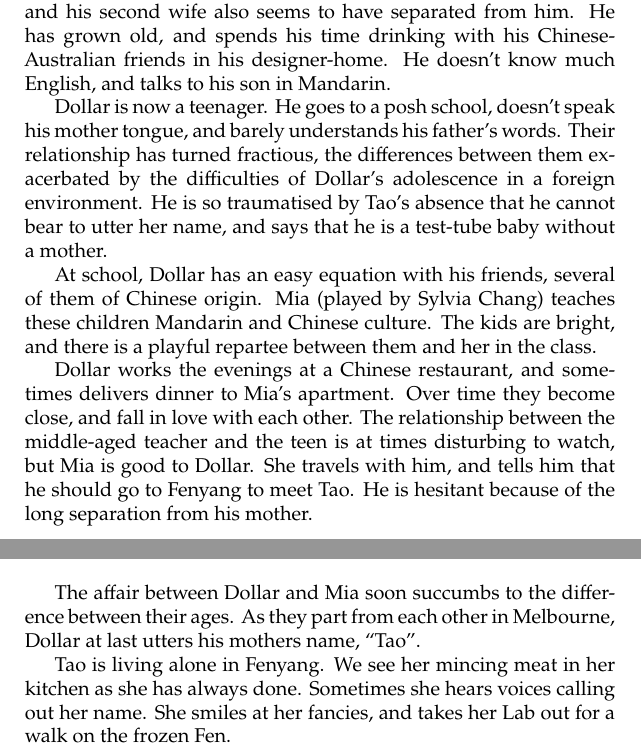
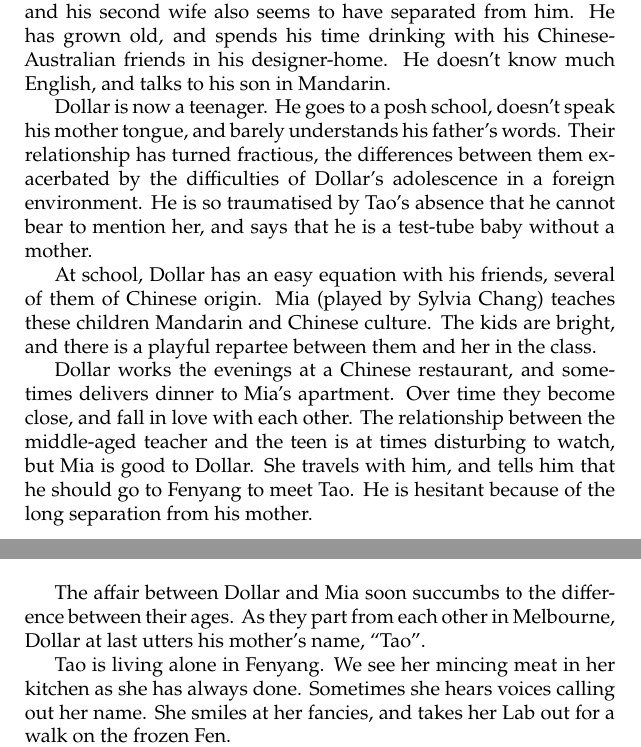
Before and after one commit to raghnysh/mishmash, a LaTeX paper (notes.tex): two parts of pages 6 and 7 of 7, joined at a grey line, cut so that both start at the same text. Compiled offline with pdfLaTeX.

Commit message:
Typo and a small change
* notes.tex: Fix a typo, and make a small change in the text.

```diff
--- a/notes.tex
+++ b/notes.tex
@@ -178,7 +178,7 @@ mother tongue, and barely understands his father's words.  Their
 relationship has turned fractious, the differences between them
 exacerbated by the difficulties of Dollar's adolescence in a foreign
 environment.  He is so traumatised by Tao's absence that he cannot
-bear to utter her name, and says that he is a test-tube baby without a
+bear to mention her, and says that he is a test-tube baby without a
 mother.
 
 At school, Dollar has an easy equation with his friends, several of
@@ -196,7 +196,7 @@ separation from his mother.
 
 The affair between Dollar and Mia soon succumbs to the difference
 between their ages.  As they part from each other in Melbourne, Dollar
-at last utters his mothers name, ``Tao''.
+at last utters his mother's name, ``Tao''.
 
 Tao is living alone in Fenyang.  We see her mincing meat in her
 kitchen as she has always done.  Sometimes she hears voices calling
```
